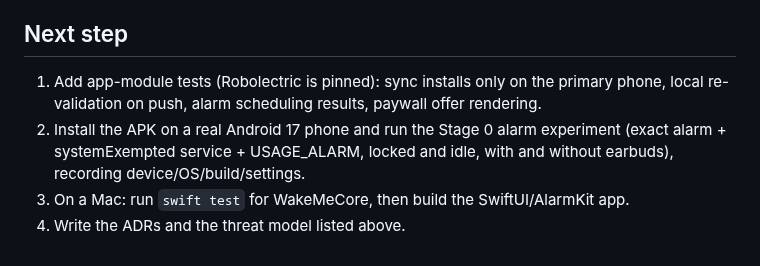
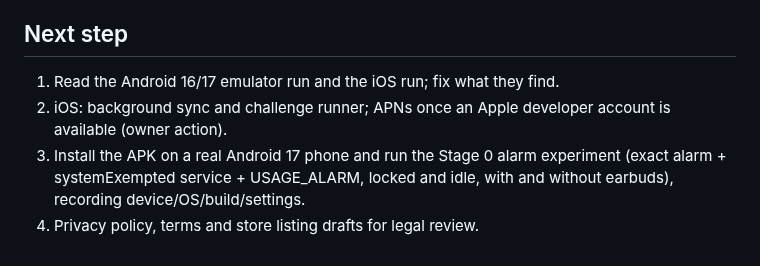
Before and after one commit to kowstav/wakeme, a Markdown page: PROGRESS.md, the part around one of its changes. Rendered like a GitHub page.

```diff
--- a/PROGRESS.md
+++ b/PROGRESS.md
@@ -58,7 +56,7 @@ Physical-device soak matrix (iOS 26/27, Android 17 on Pixel/Samsung/one aggressi
 
 ## Next step
 
-1. Add app-module tests (Robolectric is pinned): sync installs only on the primary phone, local re-validation on push, alarm scheduling results, paywall offer rendering.
-2. Install the APK on a real Android 17 phone and run the Stage 0 alarm experiment (exact alarm + systemExempted service + USAGE_ALARM, locked and idle, with and without earbuds), recording device/OS/build/settings.
-3. On a Mac: run `swift test` for WakeMeCore, then build the SwiftUI/AlarmKit app.
-4. Write the ADRs and the threat model listed above.
+1. Read the Android 16/17 emulator run and the iOS run; fix what they find.
+2. iOS: background sync and challenge runner; APNs once an Apple developer account is available (owner action).
+3. Install the APK on a real Android 17 phone and run the Stage 0 alarm experiment (exact alarm + systemExempted service + USAGE_ALARM, locked and idle, with and without earbuds), recording device/OS/build/settings.
+4. Privacy policy, terms and store listing drafts for legal review.
```
Also changed, not shown: other parts of PROGRESS.md (+20 -22 lines).
